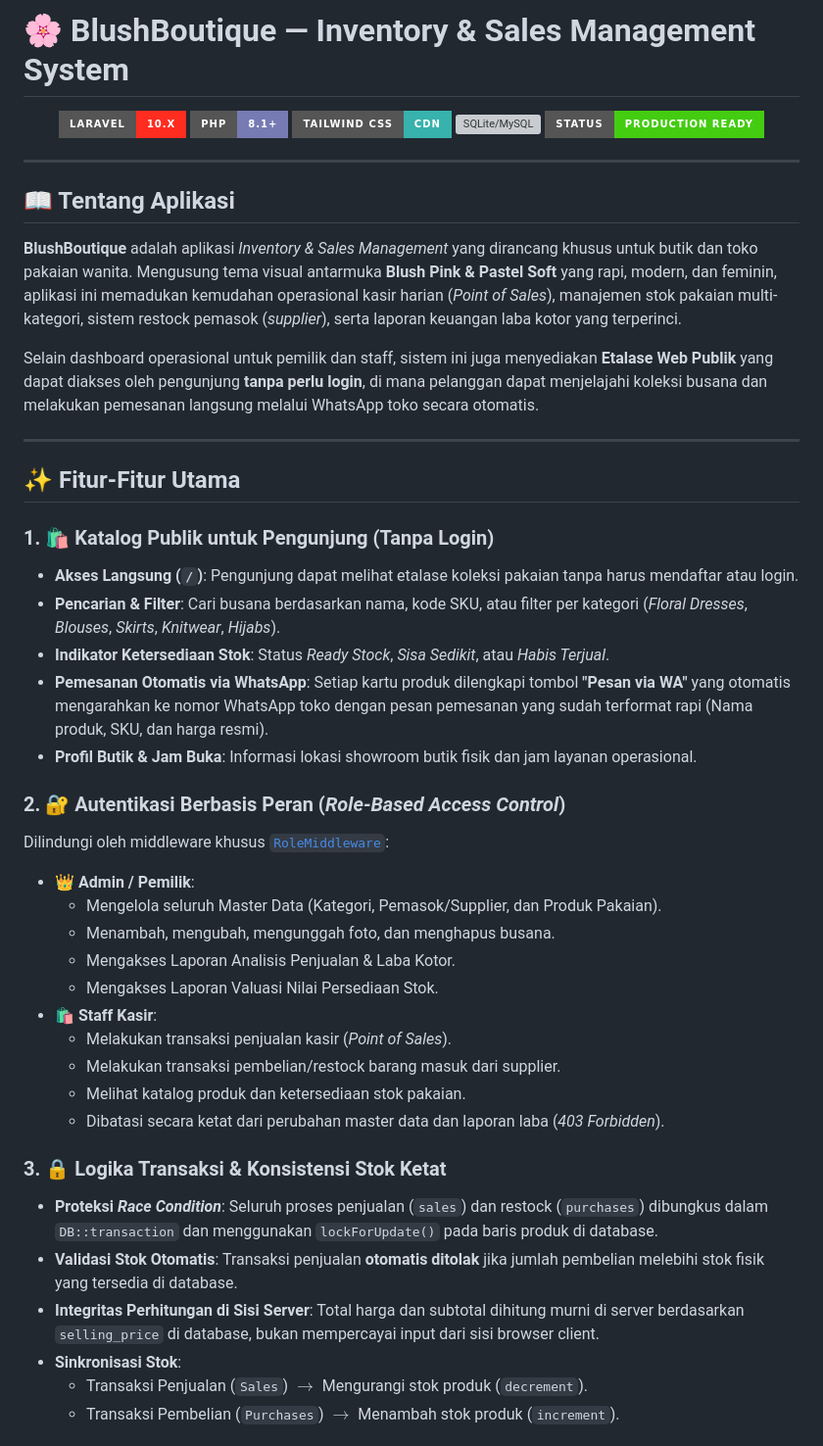
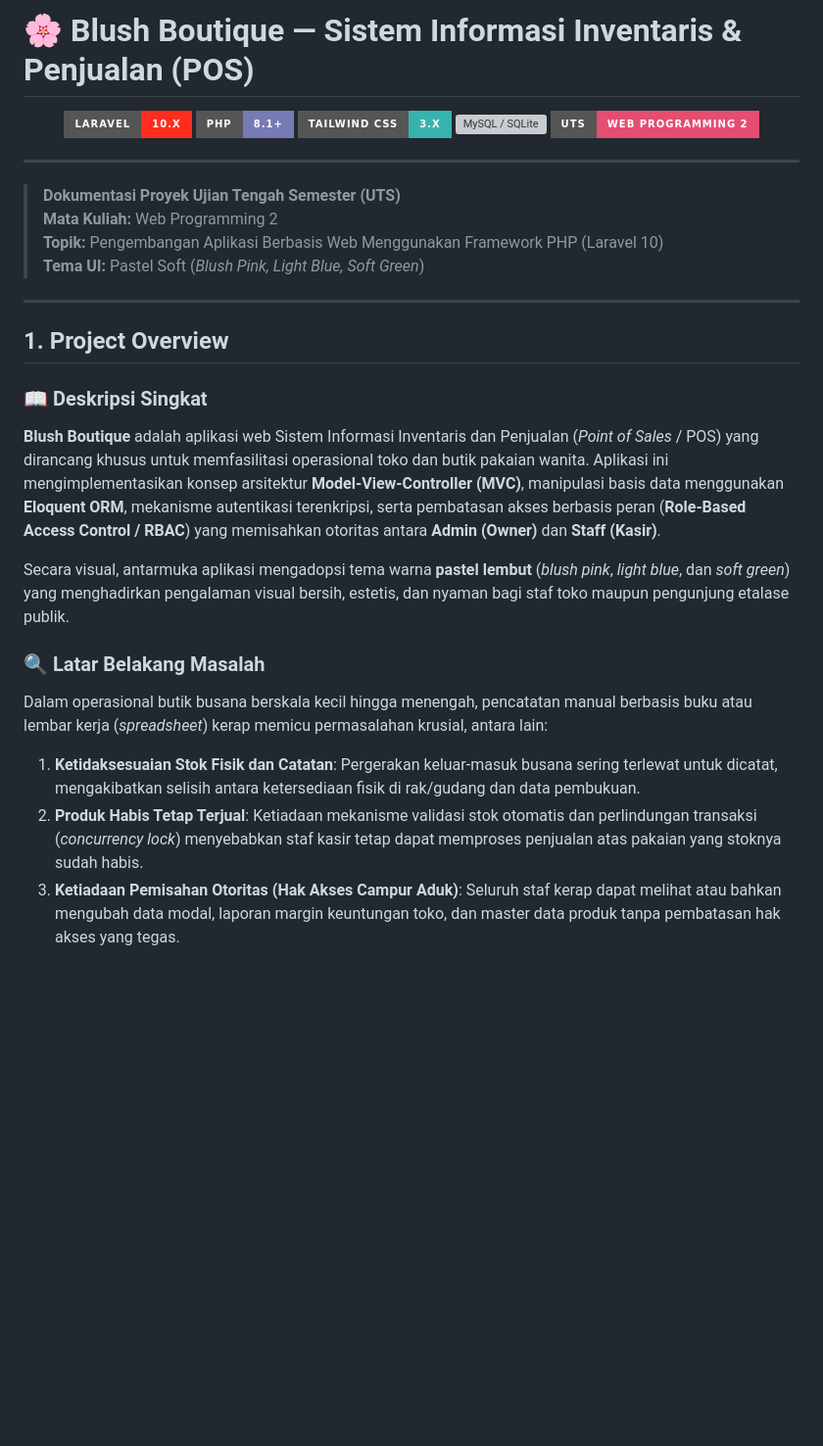
Before and after one commit to safiraazahrasaragih43-cloud/uts-inventory-sales, a Markdown page: README.md, the part around one of its changes. Shown at 98% size. GitHub-like rendering; badges without logos; blank space fills up the shorter version; grey boxes are pictures that could not be loaded.

Commit message:
docs: perbarui README.md lengkap dan profesional sesuai kriteria penilaian UTS

```diff
--- a/README.md
+++ b/README.md
@@ -1,50 +1,32 @@
-# 🌸 BlushBoutique — Inventory & Sales Management System
+# 🌸 Blush Boutique — Sistem Informasi Inventaris & Penjualan (POS)
 
 <p align="center">
   <img src="https://img.shields.io/badge/Laravel-10.x-FF2D20?style=for-the-badge&logo=laravel&logoColor=white" alt="Laravel 10">
   <img src="https://img.shields.io/badge/PHP-8.1+-777BB4?style=for-the-badge&logo=php&logoColor=white" alt="PHP 8.1+">
-  <img src="https://img.shields.io/badge/Tailwind_CSS-CDN-38B2AC?style=for-the-badge&logo=tailwind-css&logoColor=white" alt="Tailwind CSS">
-  <img src="https://img.shields.io/badge/Database-SQLite%20%2F%20MySQL-003B57?style=for-the-badge&logo=sqlite&logoColor=white" alt="SQLite/MySQL">
-  <img src="https://img.shields.io/badge/Status-Production%20Ready-success?style=for-the-badge" alt="Status">
+  <img src="https://img.shields.io/badge/Tailwind_CSS-3.x-38B2AC?style=for-the-badge&logo=tailwind-css&logoColor=white" alt="Tailwind CSS">
+  <img src="https://img.shields.io/badge/Database-MySQL%20%2F%20SQLite-003B57?style=for-the-badge&logo=sqlite&logoColor=white" alt="MySQL / SQLite">
+  <img src="https://img.shields.io/badge/UTS-Web%20Programming%202-e54d71?style=for-the-badge" alt="UTS Web Programming 2">
 </p>
 
 ---
 
-## 📖 Tentang Aplikasi
-
-**BlushBoutique** adalah aplikasi *Inventory & Sales Management* yang dirancang khusus untuk butik dan toko pakaian wanita. Mengusung tema visual antarmuka **Blush Pink & Pastel Soft** yang rapi, modern, dan feminin, aplikasi ini memadukan kemudahan operasional kasir harian (*Point of Sales*), manajemen stok pakaian multi-kategori, sistem restock pemasok (*supplier*), serta laporan keuangan laba kotor yang terperinci.
-
-Selain dashboard operasional untuk pemilik dan staff, sistem ini juga menyediakan **Etalase Web Publik** yang dapat diakses oleh pengunjung **tanpa perlu login**, di mana pelanggan dapat menjelajahi koleksi busana dan melakukan pemesanan langsung melalui WhatsApp toko secara otomatis.
+> **Dokumentasi Proyek Ujian Tengah Semester (UTS)**
+> **Mata Kuliah:** Web Programming 2
+> **Topik:** Pengembangan Aplikasi Berbasis Web Menggunakan Framework PHP (Laravel 10)
+> **Tema UI:** Pastel Soft (*Blush Pink, Light Blue, Soft Green*)
 
 ---
 
-## ✨ Fitur-Fitur Utama
+## 1. Project Overview
 
-### 1. 🛍️ Katalog Publik untuk Pengunjung (Tanpa Login)
-- **Akses Langsung (`/`)**: Pengunjung dapat melihat etalase koleksi pakaian tanpa harus mendaftar atau login.
-- **Pencarian & Filter**: Cari busana berdasarkan nama, kode SKU, atau filter per kategori (*Floral Dresses*, *Blouses*, *Skirts*, *Knitwear*, *Hijabs*).
-- **Indikator Ketersediaan Stok**: Status *Ready Stock*, *Sisa Sedikit*, atau *Habis Terjual*.
-- **Pemesanan Otomatis via WhatsApp**: Setiap kartu produk dilengkapi tombol **"Pesan via WA"** yang otomatis mengarahkan ke nomor WhatsApp toko dengan pesan pemesanan yang sudah terformat rapi (Nama produk, SKU, dan harga resmi).
-- **Profil Butik & Jam Buka**: Informasi lokasi showroom butik fisik dan jam layanan operasional.
+### 📖 Deskripsi Singkat
+**Blush Boutique** adalah aplikasi web Sistem Informasi Inventaris dan Penjualan (*Point of Sales* / POS) yang dirancang khusus untuk memfasilitasi operasional toko dan butik pakaian wanita. Aplikasi ini mengimplementasikan konsep arsitektur **Model-View-Controller (MVC)**, manipulasi basis data menggunakan **Eloquent ORM**, mekanisme autentikasi terenkripsi, serta pembatasan akses berbasis peran (**Role-Based Access Control / RBAC**) yang memisahkan otoritas antara **Admin (Owner)** dan **Staff (Kasir)**.
 
-### 2. 🔐 Autentikasi Berbasis Peran (*Role-Based Access Control*)
-Dilindungi oleh middleware khusus [`RoleMiddleware`](app/Http/Middleware/RoleMiddleware.php):
-- **👑 Admin / Pemilik**:
-  - Mengelola seluruh Master Data (Kategori, Pemasok/Supplier, dan Produk Pakaian).
-  - Menambah, mengubah, mengunggah foto, dan menghapus busana.
-  - Mengakses Laporan Analisis Penjualan & Laba Kotor.
-  - Mengakses Laporan Valuasi Nilai Persediaan Stok.
-- **🛍️ Staff Kasir**:
-  - Melakukan transaksi penjualan kasir (*Point of Sales*).
-  - Melakukan transaksi pembelian/restock barang masuk dari supplier.
-  - Melihat katalog produk dan ketersediaan stok pakaian.
-  - Dibatasi secara ketat dari perubahan master data dan laporan laba (*403 Forbidden*).
+Secara visual, antarmuka aplikasi mengadopsi tema warna **pastel lembut** (*blush pink*, *light blue*, dan *soft green*) yang menghadirkan pengalaman visual bersih, estetis, dan nyaman bagi staf toko maupun pengunjung etalase publik.
 
-### 3. 🔒 Logika Transaksi & Konsistensi Stok Ketat
-- **Proteksi *Race Condition***: Seluruh proses penjualan (`sales`) dan restock (`purchases`) dibungkus dalam `DB::transaction` dan menggunakan `lockForUpdate()` pada baris produk di database.
-- **Validasi Stok Otomatis**: Transaksi penjualan **otomatis ditolak** jika jumlah pembelian melebihi stok fisik yang tersedia di database.
-- **Integritas Perhitungan di Sisi Server**: Total harga dan subtotal dihitung murni di server berdasarkan `selling_price` di database, bukan mempercayai input dari sisi browser client.
-- **Sinkronisasi Stok**:
-  - Transaksi Penjualan (`Sales`) $\rightarrow$ Mengurangi stok produk (`decrement`).
-  - Transaksi Pembelian (`Purchases`) $\rightarrow$ Menambah stok produk (`increment`).
+### 🔍 Latar Belakang Masalah
+Dalam operasional butik busana berskala kecil hingga menengah, pencatatan manual berbasis buku atau lembar kerja (*spreadsheet*) kerap memicu permasalahan krusial, antara lain:
+1. **Ketidaksesuaian Stok Fisik dan Catatan**: Pergerakan keluar-masuk busana sering terlewat untuk dicatat, mengakibatkan selisih antara ketersediaan fisik di rak/gudang dan data pembukuan.
+2. **Produk Habis Tetap Terjual**: Ketiadaan mekanisme validasi stok otomatis dan perlindungan transaksi (*concurrency lock*) menyebabkan staf kasir tetap dapat memproses penjualan atas pakaian yang stoknya sudah habis.
+3. **Ketiadaan Pemisahan Otoritas (Hak Akses Campur Aduk)**: Seluruh staf kerap dapat melihat atau bahkan mengubah data modal, laporan margin keuntungan toko, dan master data produk tanpa pembatasan hak akses yang tegas.
 
```
Also changed, not shown: other parts of README.md (+266 -172 lines).
